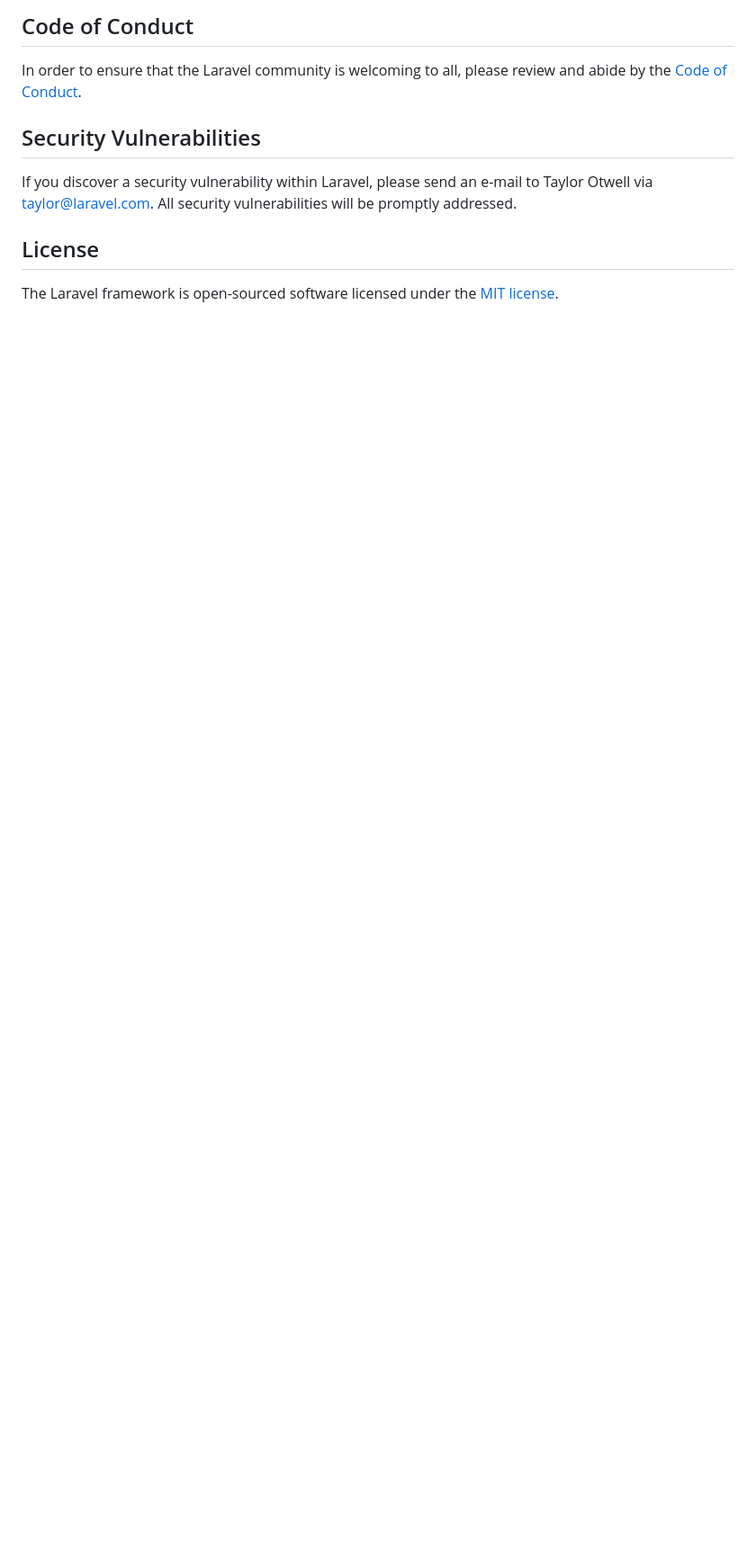
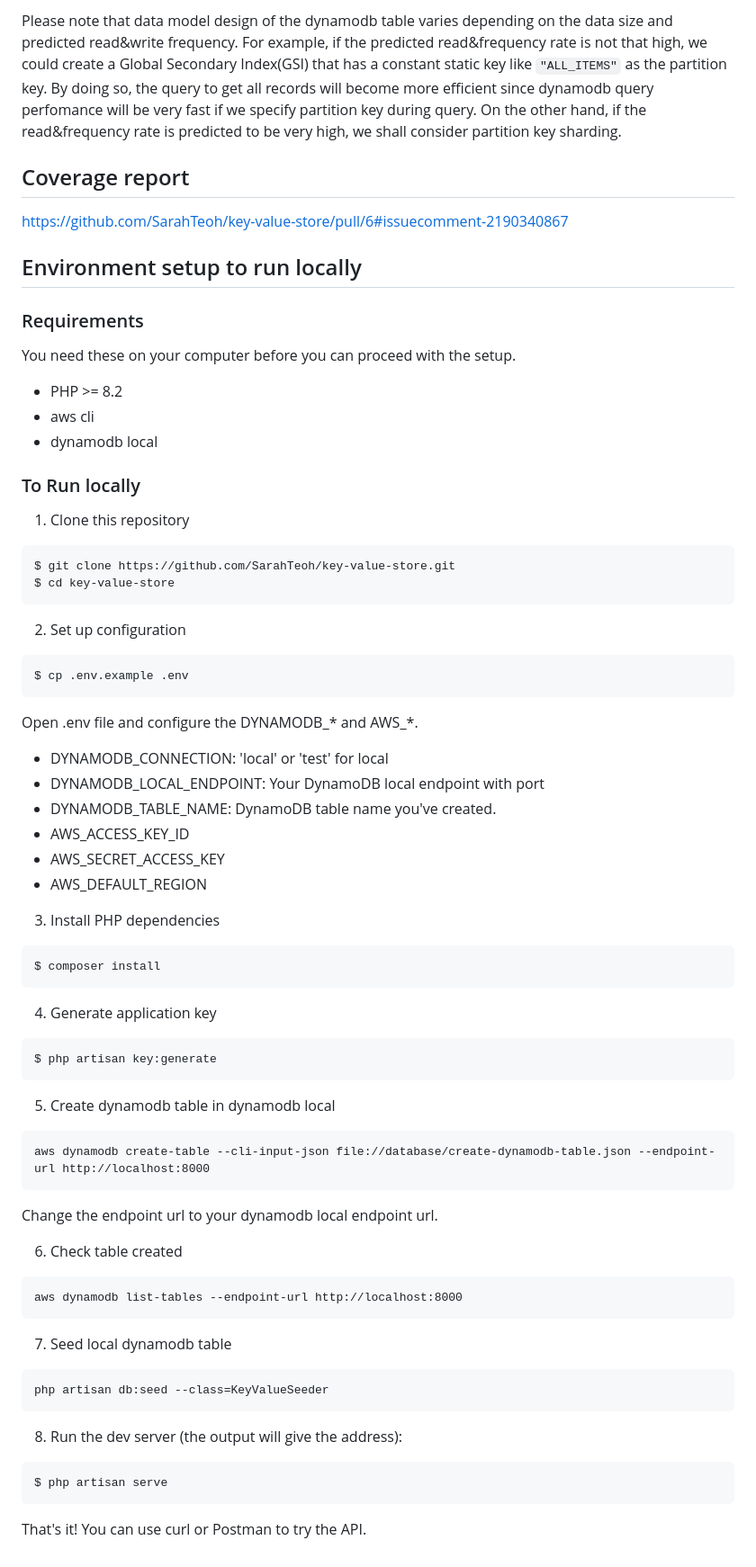
Before and after one commit to SarahTeoh/key-value-store, a Markdown page: README.md, the part around the change printed below. Shown: that part at 90% size. Rendered like a GitHub page; blank space fills up the shorter version.

````diff
--- a/README.md
+++ b/README.md
@@ -55,12 +131,67 @@ Thank you for considering contributing to the Laravel framework! The contributio
 
-## Code of Conduct
+Please note that data model design of the dynamodb table varies depending on the data size and predicted read&write frequency. For example, if the predicted read&frequency rate is not that high, we could create a Global Secondary Index(GSI) that has a constant static key like `"ALL_ITEMS"` as the partition key. By doing so, the query to get all records will become more efficient since dynamodb query perfomance will be very fast if we specify partition key during query. On the other hand, if the read&frequency rate is predicted to be very high, we shall consider partition key sharding.
 
-In order to ensure that the Laravel community is welcoming to all, please review and abide by the [Code of Conduct](https://laravel.com/docs/contributions#code-of-conduct).
+## Coverage report
+https://github.com/SarahTeoh/key-value-store/pull/6#issuecomment-2190340867
 
-## Security Vulnerabilities
+## Environment setup to run locally
 
-If you discover a security vulnerability within Laravel, please send an e-mail to Taylor Otwell via [taylor@laravel.com](mailto:taylor@laravel.com). All security vulnerabilities will be promptly addressed.
+### Requirements
+You need these on your computer before you can proceed with the setup.
+* PHP >= 8.2
+* aws cli
+* dynamodb local
 
-## License
+### To Run locally
+1. Clone this repository
+```
+$ git clone https://github.com/SarahTeoh/key-value-store.git
+$ cd key-value-store
+```
 
-The Laravel framework is open-sourced software licensed under the [MIT license](https://opensource.org/licenses/MIT).
+2. Set up configuration
+```
+$ cp .env.example .env
+```
+Open .env file and configure the DYNAMODB_* and AWS_*.
+
+* DYNAMODB_CONNECTION: 'local' or 'test' for local
+* DYNAMODB_LOCAL_ENDPOINT: Your DynamoDB local endpoint with port
+* DYNAMODB_TABLE_NAME: DynamoDB table name you've created.
+* AWS_ACCESS_KEY_ID
+* AWS_SECRET_ACCESS_KEY
+* AWS_DEFAULT_REGION
+
+3. Install PHP dependencies
+
+```
+$ composer install
+```
+
+4. Generate application key
+```
+$ php artisan key:generate
+```
+
+5. Create dynamodb table in dynamodb local
+```
+aws dynamodb create-table --cli-input-json file://database/create-dynamodb-table.json --endpoint-url http://localhost:8000
+```
+Change the endpoint url to your dynamodb local endpoint url.
+
+6. Check table created
+```
+aws dynamodb list-tables --endpoint-url http://localhost:8000
+```
+
+7. Seed local dynamodb table
+```
+php artisan db:seed --class=KeyValueSeeder
+```
+
+8. Run the dev server (the output will give the address):
+```
+$ php artisan serve
+```
+
+That's it! You can use curl or Postman to try the API.
````
Also changed, not shown: other parts of README.md (+115 -39 lines), docs/key-value-store-data-model.png (added), docs/key-value-store.drawio.png (added).
